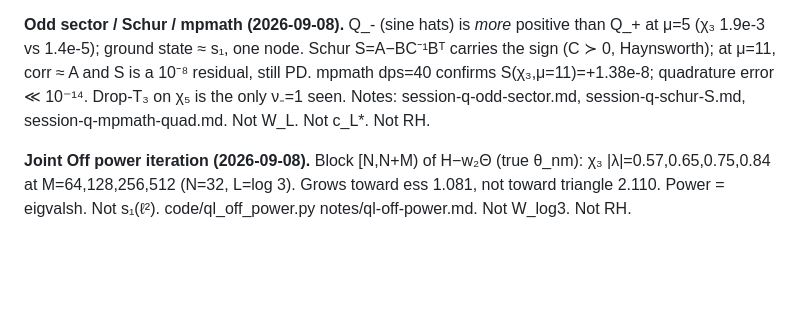
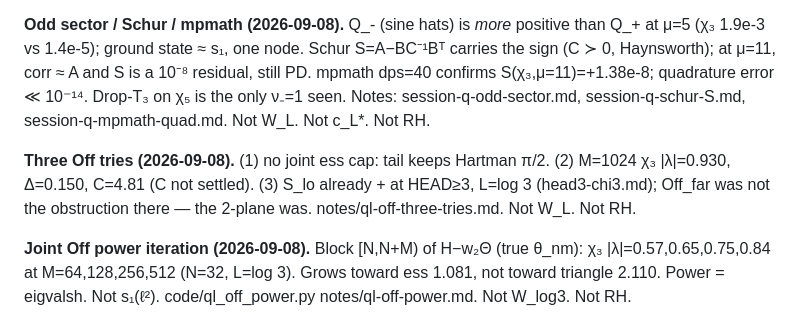
Before and after one commit to darreal44/riemann-weil-phenomenology, a Markdown page: notes/remaining-before-rh.md, the part around the change. Rendered like a GitHub page; blank space fills up the shorter version.

Commit message:
Notes: three Off tries (M=1024, no joint ess cap, S_lo HEAD)

```diff
--- a/notes/remaining-before-rh.md
+++ b/notes/remaining-before-rh.md
@@ -402,6 +402,13 @@ error ≪ 10⁻¹⁴. Drop-T₃ on χ₅ is the only ν₋=1 seen.
 Notes: session-q-odd-sector.md, session-q-schur-S.md,
 session-q-mpmath-quad.md. Not W_L. Not c_L*. Not RH.
 
+**Three Off tries (2026-09-08).**
+(1) no joint ess cap: tail keeps Hartman π/2.
+(2) M=1024 χ₃ |λ|=0.930, Δ=0.150, C=4.81 (C not settled).
+(3) S_lo already + at HEAD≥3, L=log 3 (head3-chi3.md);
+    Off_far was not the obstruction there — the 2-plane was.
+notes/ql-off-three-tries.md. Not W_L. Not RH.
+
 **Joint Off power iteration (2026-09-08).**
 Block [N,N+M) of H−w₂Θ (true θ_nm): χ₃ |λ|=0.57,0.65,0.75,0.84
 at M=64,128,256,512 (N=32, L=log 3). Grows toward ess 1.081,
```
Also changed, not shown: notes/ql-off-three-tries.md (added, +44 -0 lines).
